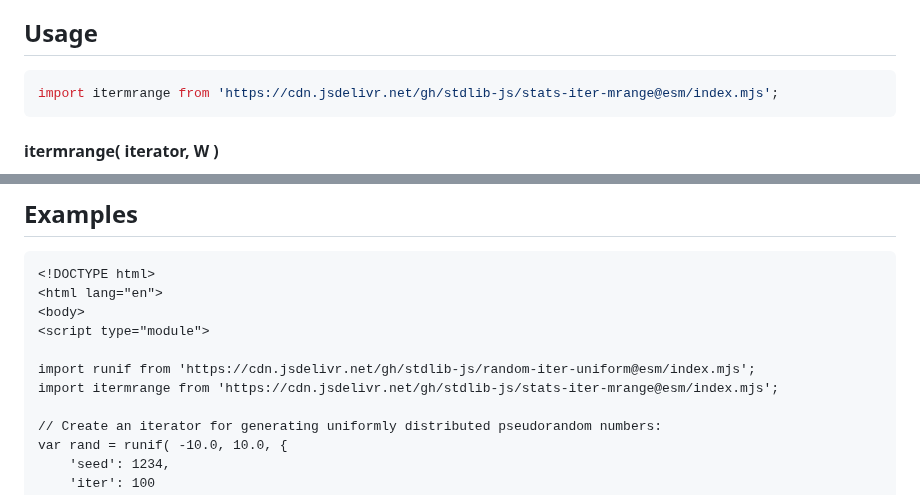
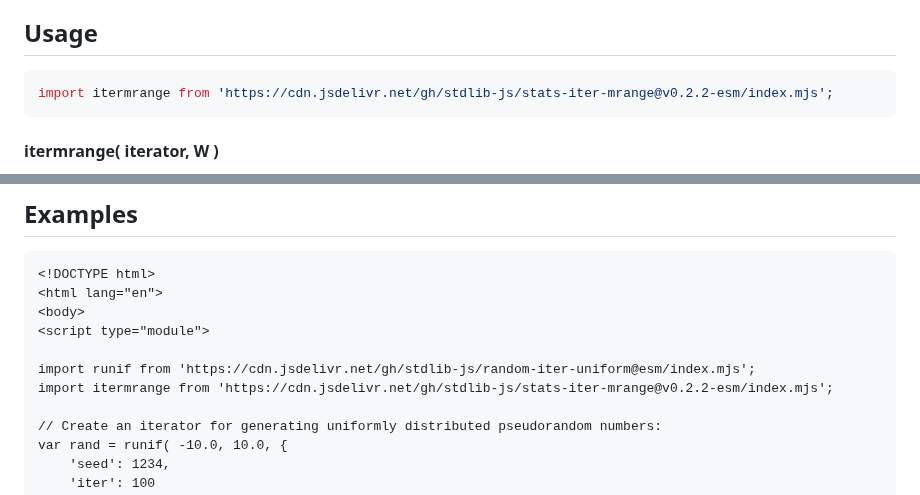
Before and after one commit to stdlib-js/stats-iter-mrange, a Markdown page: README.md, 2 parts joined by grey strips. Rendered like a GitHub page.

Commit message:
Update README.md for ESM bundle v0.2.2

````diff
--- a/README.md
+++ b/README.md
@@ -52,7 +52,7 @@ The [**range**][range] is defined as the difference between the maximum and mini
 ## Usage
 
 ```javascript
-import itermrange from 'https://cdn.jsdelivr.net/gh/stdlib-js/stats-iter-mrange@esm/index.mjs';
+import itermrange from 'https://cdn.jsdelivr.net/gh/stdlib-js/stats-iter-mrange@v0.2.2-esm/index.mjs';
 ```
 
 #### itermrange( iterator, W )
@@ -115,7 +115,7 @@ v = it.next().value; // [3.0, -7.0, -5.0]
 <script type="module">
 
 import runif from 'https://cdn.jsdelivr.net/gh/stdlib-js/random-iter-uniform@esm/index.mjs';
-import itermrange from 'https://cdn.jsdelivr.net/gh/stdlib-js/stats-iter-mrange@esm/index.mjs';
+import itermrange from 'https://cdn.jsdelivr.net/gh/stdlib-js/stats-iter-mrange@v0.2.2-esm/index.mjs';
 
 // Create an iterator for generating uniformly distributed pseudorandom numbers:
 var rand = runif( -10.0, 10.0, {
````
